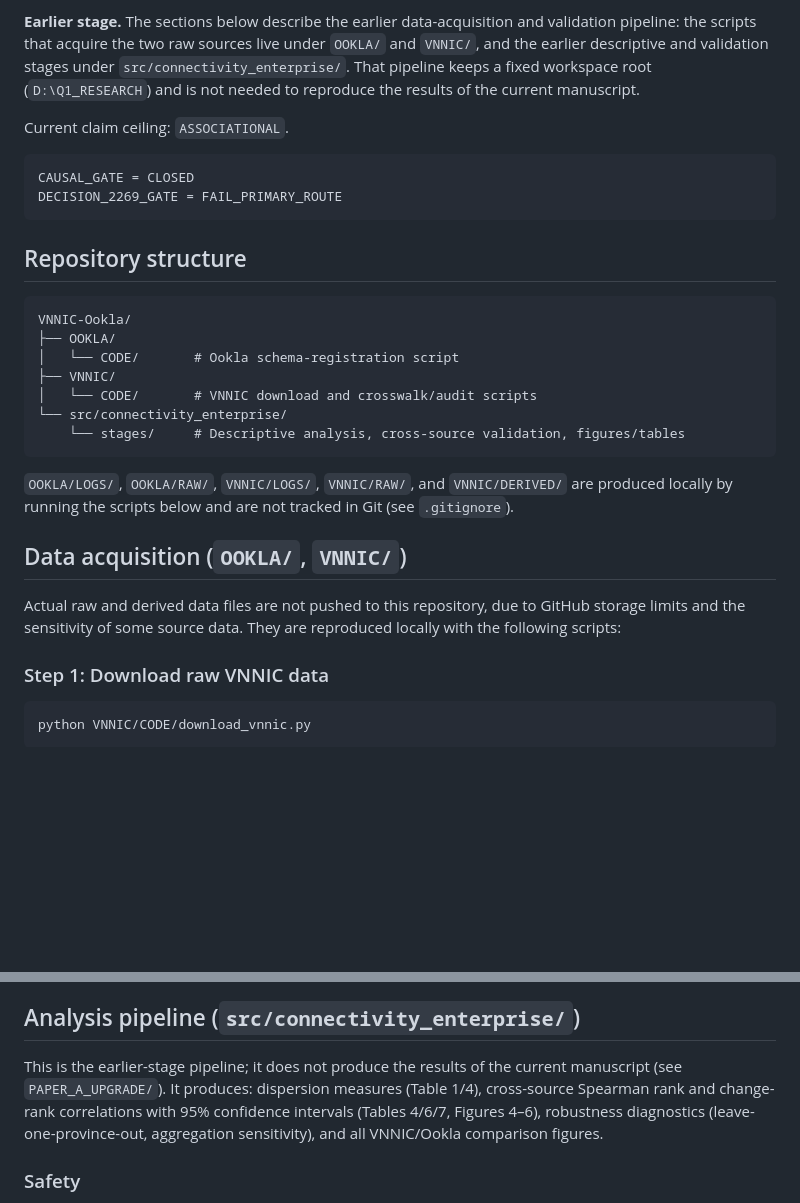
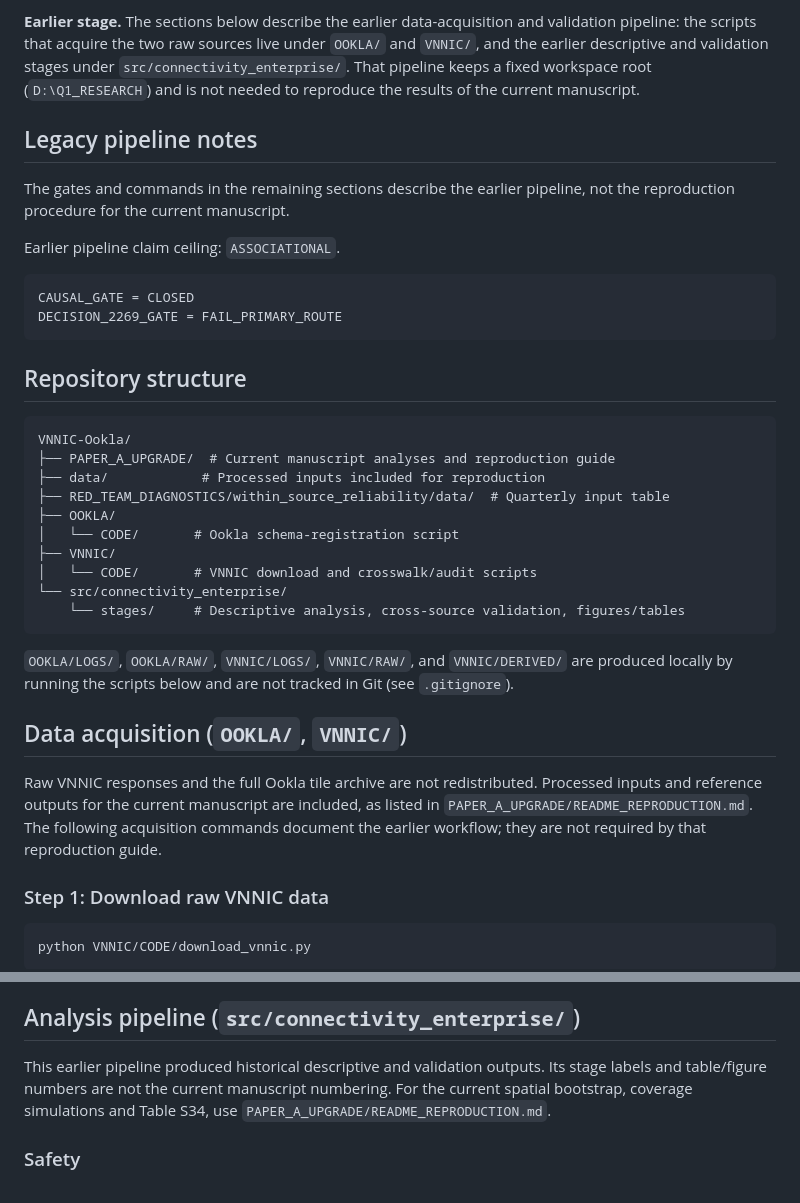
Before and after one commit to Lamno1/VNNIC-Ookla, a Markdown page: README.md, 2 parts joined by grey strips. Rendered like a GitHub page; blank space fills up the shorter version.

````diff
--- a/README.md
+++ b/README.md
@@ -6,7 +6,11 @@ Data-acquisition and analysis code supporting *"Common Direction, Window-Depende
 
 **Earlier stage.** The sections below describe the earlier data-acquisition and validation pipeline: the scripts that acquire the two raw sources live under `OOKLA/` and `VNNIC/`, and the earlier descriptive and validation stages under `src/connectivity_enterprise/`. That pipeline keeps a fixed workspace root (`D:\Q1_RESEARCH`) and is not needed to reproduce the results of the current manuscript.
 
-Current claim ceiling: `ASSOCIATIONAL`.
+## Legacy pipeline notes
+
+The gates and commands in the remaining sections describe the earlier pipeline, not the reproduction procedure for the current manuscript.
+
+Earlier pipeline claim ceiling: `ASSOCIATIONAL`.
 
 ```text
 CAUSAL_GATE = CLOSED
@@ -17,6 +21,9 @@ DECISION_2269_GATE = FAIL_PRIMARY_ROUTE
 
 ```
 VNNIC-Ookla/
+├── PAPER_A_UPGRADE/  # Current manuscript analyses and reproduction guide
+├── data/            # Processed inputs included for reproduction
+├── RED_TEAM_DIAGNOSTICS/within_source_reliability/data/  # Quarterly input table
 ├── OOKLA/
 │   └── CODE/       # Ookla schema-registration script
 ├── VNNIC/
@@ -29,7 +36,7 @@ VNNIC-Ookla/
 
 ## Data acquisition (`OOKLA/`, `VNNIC/`)
 
-Actual raw and derived data files are not pushed to this repository, due to GitHub storage limits and the sensitivity of some source data. They are reproduced locally with the following scripts:
+Raw VNNIC responses and the full Ookla tile archive are not redistributed. Processed inputs and reference outputs for the current manuscript are included, as listed in `PAPER_A_UPGRADE/README_REPRODUCTION.md`. The following acquisition commands document the earlier workflow; they are not required by that reproduction guide.
 
 ### Step 1: Download raw VNNIC data
 ```bash
@@ -51,7 +58,7 @@ Builds the schema registry used to validate the Ookla Open Data quarterly tile f
 
 ## Analysis pipeline (`src/connectivity_enterprise/`)
 
-This is the earlier-stage pipeline; it does not produce the results of the current manuscript (see `PAPER_A_UPGRADE/`). It produces: dispersion measures (Table 1/4), cross-source Spearman rank and change-rank correlations with 95% confidence intervals (Tables 4/6/7, Figures 4–6), robustness diagnostics (leave-one-province-out, aggregation sensitivity), and all VNNIC/Ookla comparison figures.
+This earlier pipeline produced historical descriptive and validation outputs. Its stage labels and table/figure numbers are not the current manuscript numbering. For the current spatial bootstrap, coverage simulations and Table S34, use `PAPER_A_UPGRADE/README_REPRODUCTION.md`.
 
 ### Safety
 
````
Also changed, not shown: PAPER_A_UPGRADE/README_REPRODUCTION.md (+21 -0 lines).
